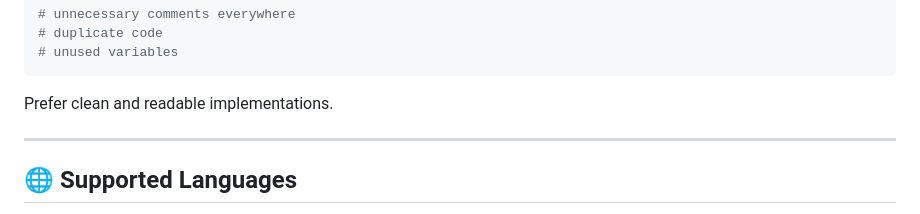
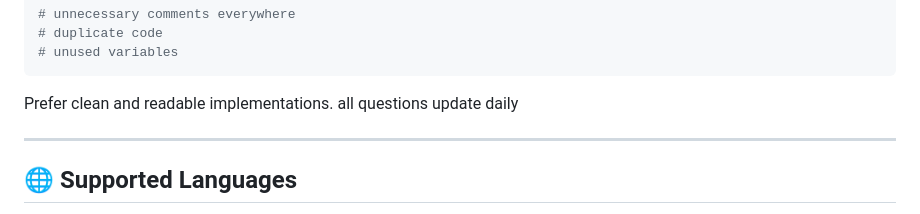
Before and after one commit to Ronit049/Leetcode, a Markdown page: CONTRIBUTING.md, the part around the change. Rendered like a GitHub page.

Commit message:
upadting

````diff
--- a/CONTRIBUTING.md
+++ b/CONTRIBUTING.md
@@ -200,6 +200,7 @@ Avoid:
 ```
 
 Prefer clean and readable implementations.
+all questions update daily
 
 ---
 
````
